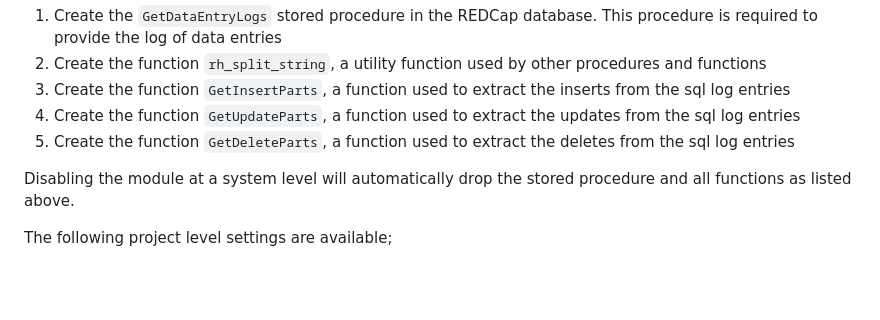
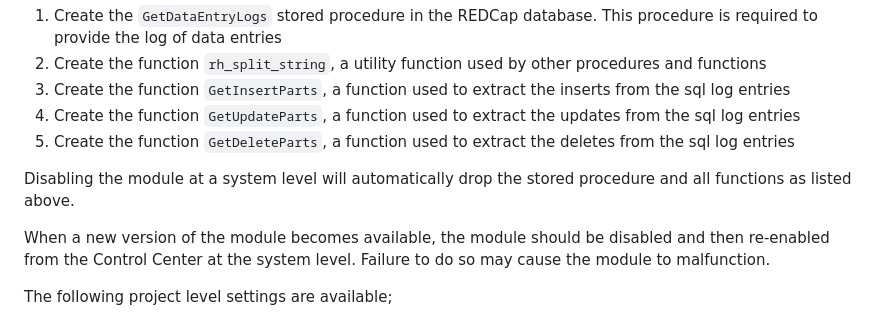
Before and after one commit to CCTC-team/data_entry_log, a Markdown page: README.md, the part around the change. Rendered like a GitHub page; blank space fills up the shorter version.

```diff
--- a/README.md
+++ b/README.md
@@ -19,6 +19,8 @@ Enabling the module at a system level will automatically create some functions a
 1. Create the function `GetDeleteParts`, a function used to extract the deletes from the sql log entries
 
 Disabling the module at a system level will automatically drop the stored procedure and all functions as listed above.
+
+When a new version of the module becomes available, the module should be disabled and then re-enabled from the Control Center at the system level. Failure to do so may cause the module to malfunction.
 
 The following project level settings are available;
 
```
